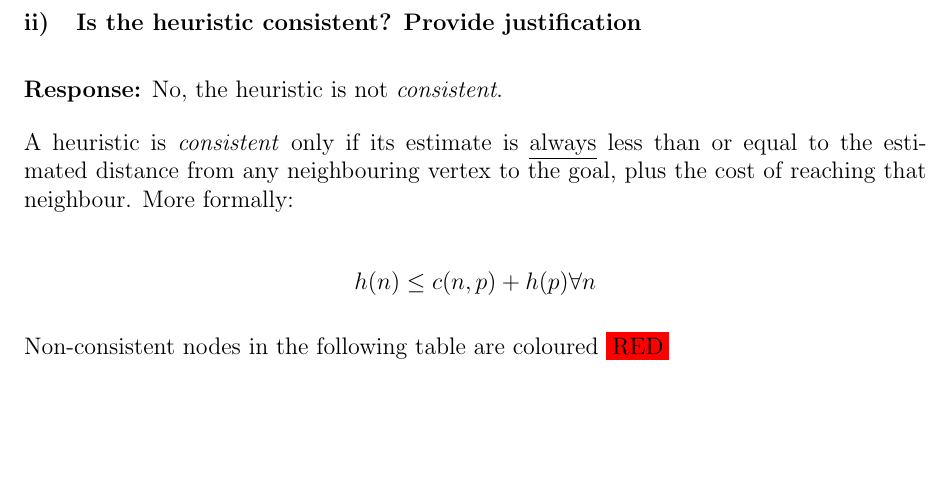
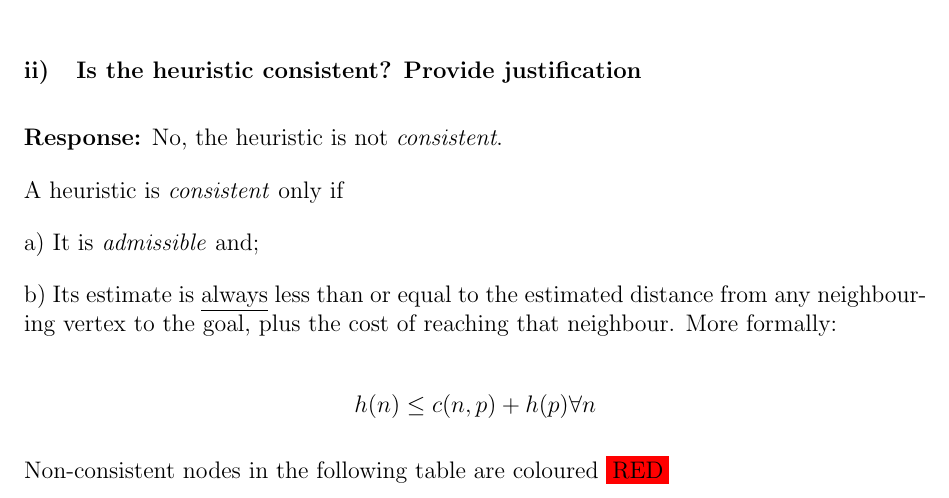
Before and after one commit to iancwm/CSS601A2, a LaTeX document (A2.tex): part of page 4 of 20, cut so that both start at the same text, the shorter picture padded with empty space. Compiled offline with pdfLaTeX.

```diff
--- a/A2.tex
+++ b/A2.tex
@@ -205,12 +205,15 @@
 \subsubsection{Is the heuristic consistent? Provide justification}
 \textbf{Response:} No, the heuristic is not \textit{consistent}.
 
-A heuristic is \textit{consistent} only if its estimate is \underline{always} less than or equal to the estimated distance from any neighbouring vertex to the goal, plus the cost of reaching that neighbour. More formally:
+A heuristic is \textit{consistent} only if
+
+a) It is \textit{admissible} and;
+
+b) Its estimate is \underline{always} less than or equal to the estimated distance from any neighbouring vertex to the goal, plus the cost of reaching that neighbour. More formally:
 
 \[h(n) \leq c(n,p) + h(p) \forall n\]
 
 Non-consistent nodes in the following table are coloured \colorbox{red}{RED}
-
 
 \begin{center}
     \begin{tabular}{|c|c|c|c|}
```
Also changed, not shown: episodic_reward.jpg (added).
